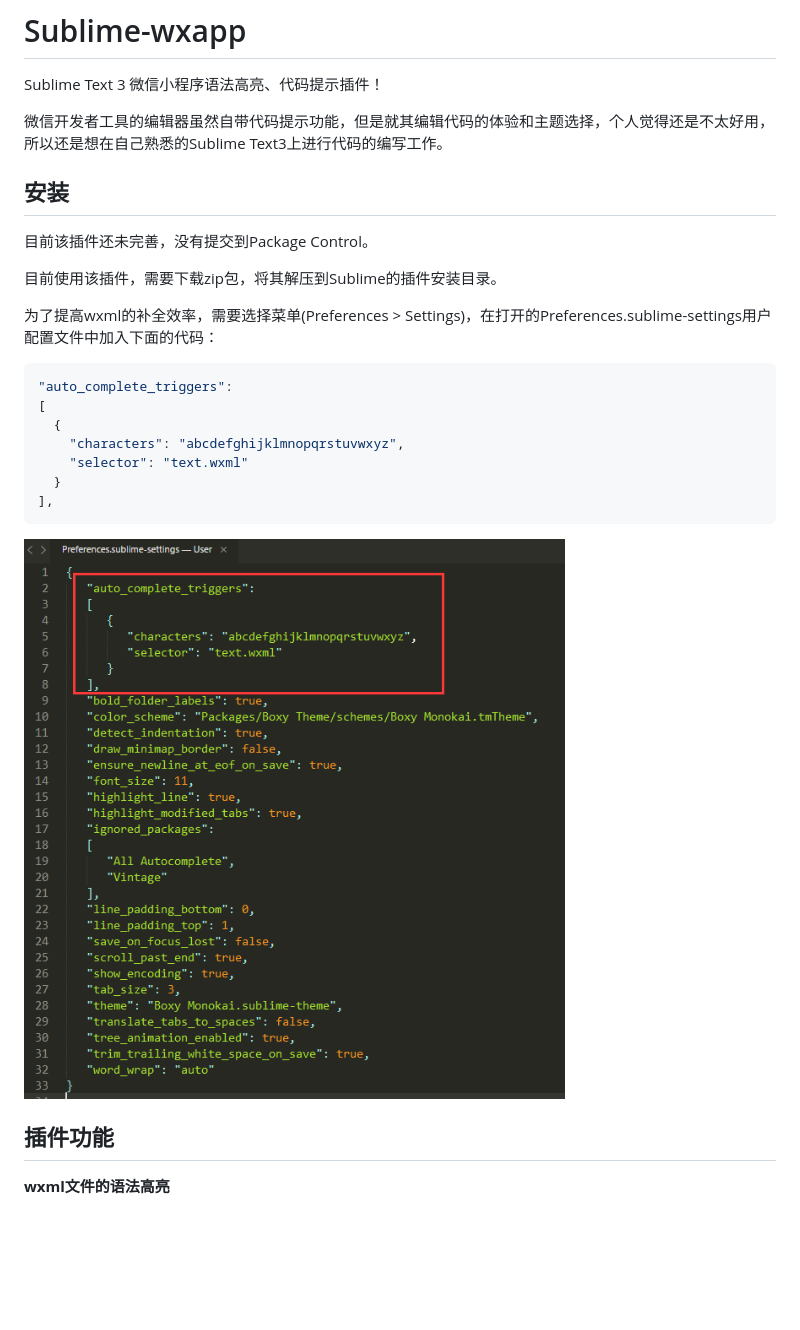
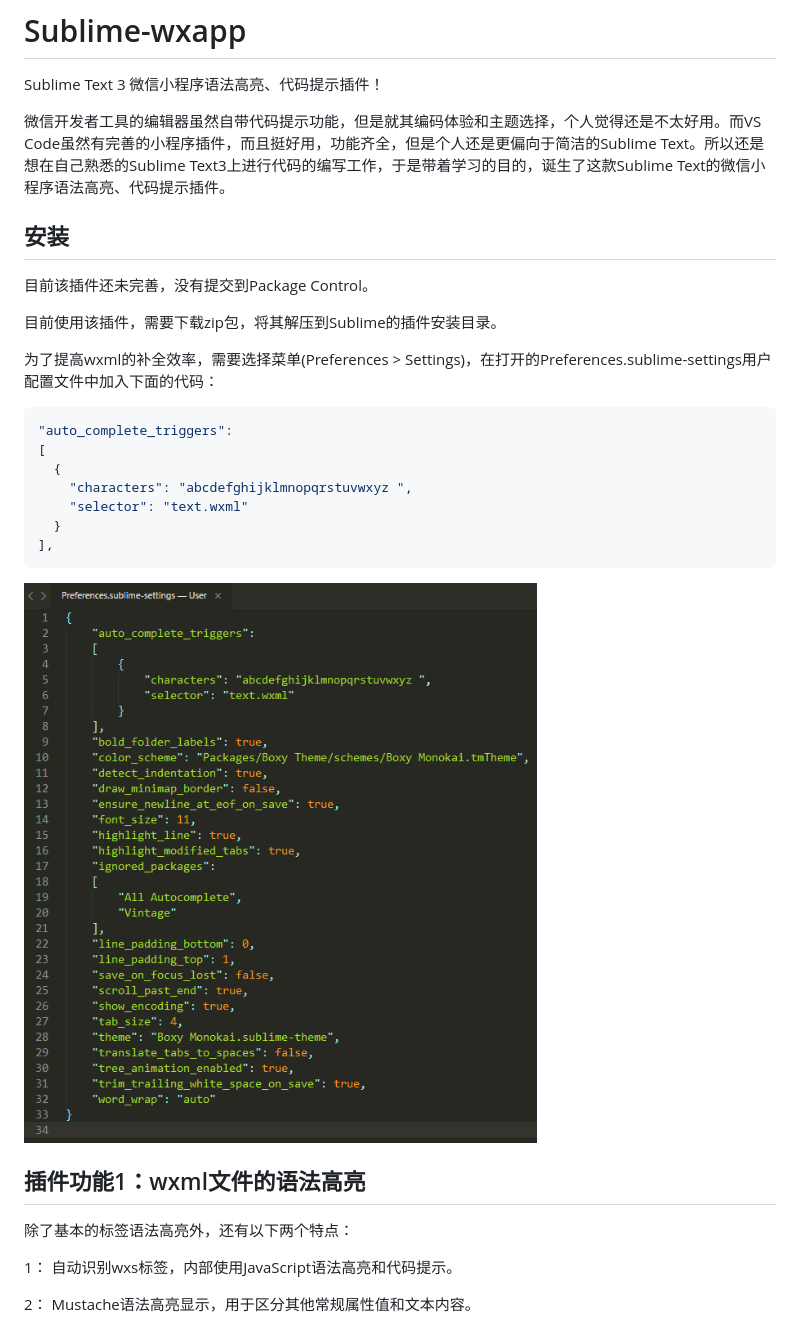
Before and after one commit to springlong/Sublime-wxapp, a Markdown page: README.md, the part around the change printed below. Drawn GitHub-style; pictures changed too: assets/images/sublime-settings.png; blank space fills up the shorter version.

```diff
--- a/README.md
+++ b/README.md
@@ -2,7 +2,7 @@
 
 Sublime Text 3 微信小程序语法高亮、代码提示插件！
 
-微信开发者工具的编辑器虽然自带代码提示功能，但是就其编辑代码的体验和主题选择，个人觉得还是不太好用，所以还是想在自己熟悉的Sublime Text3上进行代码的编写工作。
+微信开发者工具的编辑器虽然自带代码提示功能，但是就其编码体验和主题选择，个人觉得还是不太好用。而VS Code虽然有完善的小程序插件，而且挺好用，功能齐全，但是个人还是更偏向于简洁的Sublime Text。所以还是想在自己熟悉的Sublime Text3上进行代码的编写工作，于是带着学习的目的，诞生了这款Sublime Text的微信小程序语法高亮、代码提示插件。
 
 ## 安装
 
@@ -16,7 +16,7 @@ Sublime Text 3 微信小程序语法高亮、代码提示插件！
 "auto_complete_triggers":
 [
   {
-    "characters": "abcdefghijklmnopqrstuvwxyz",
+    "characters": "abcdefghijklmnopqrstuvwxyz ",
     "selector": "text.wxml"
   }
 ],
@@ -24,9 +24,13 @@ Sublime Text 3 微信小程序语法高亮、代码提示插件！
 
 ![](assets/images/sublime-settings.png)
 
-## 插件功能
+## 插件功能1：wxml文件的语法高亮
 
-**wxml文件的语法高亮**
+除了基本的标签语法高亮外，还有以下两个特点：
+
+1： 自动识别wxs标签，内部使用JavaScript语法高亮和代码提示。
+
+2： Mustache语法高亮显示，用于区分其他常规属性值和文本内容。
 
 ![](assets/images/wxml-syntax-highlight.png)
 
```
Also changed, not shown: other parts of README.md (+33 -9 lines), assets/images/wxapp-api.gif, assets/images/wxml-complete-1.gif (added), assets/images/wxml-complete-2.gif (added), assets/images/wxml-complete-3.gif (added).
